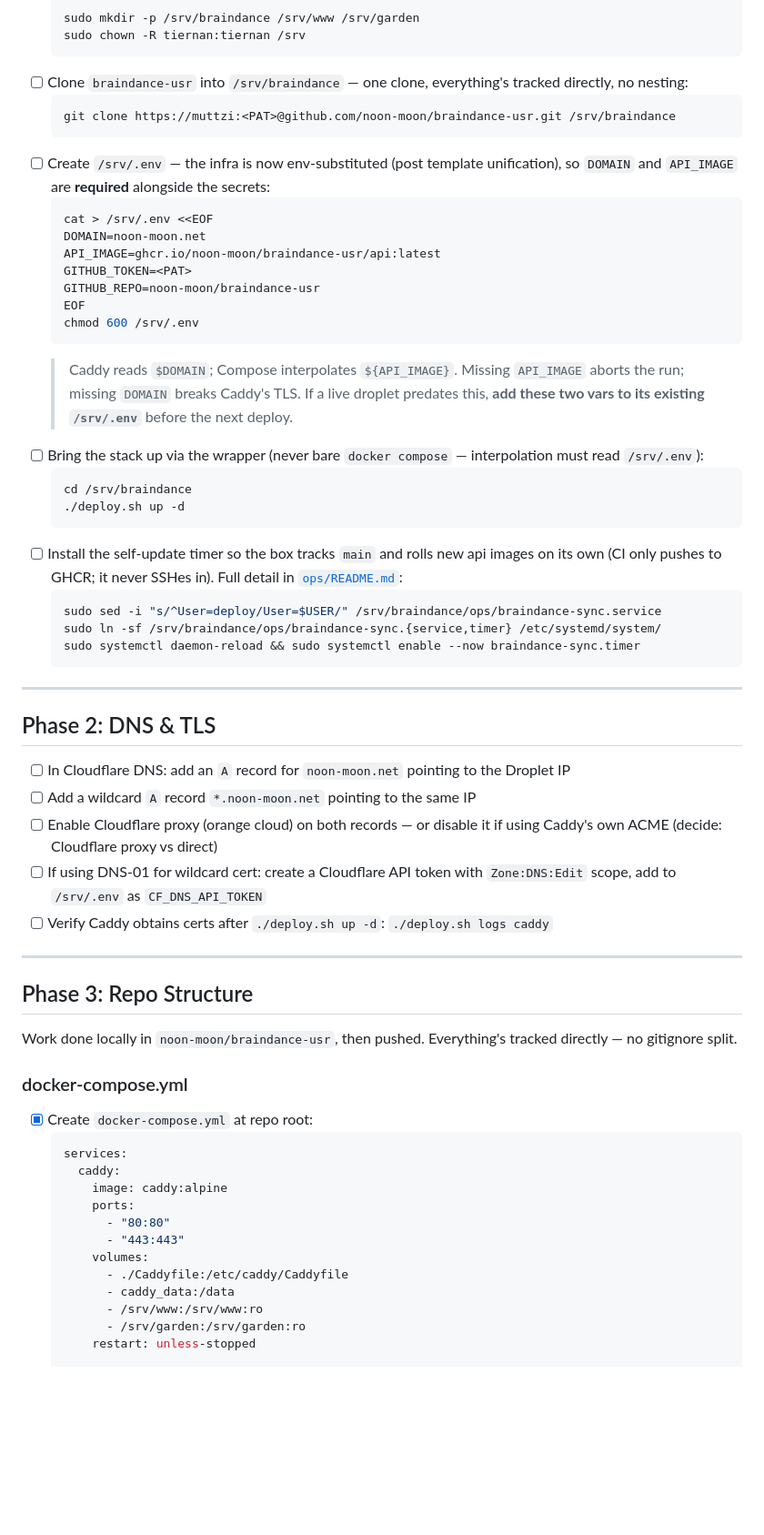
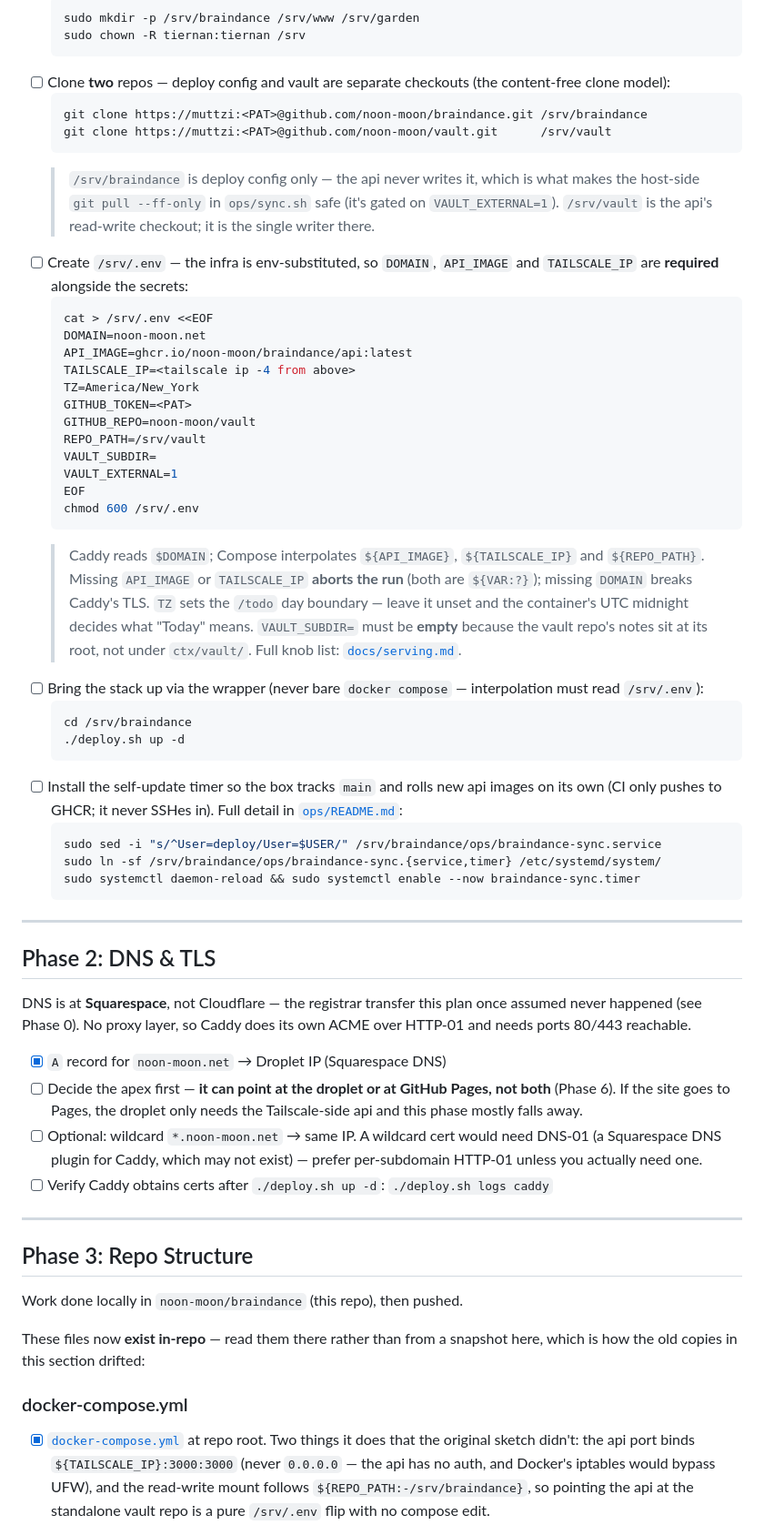
Before and after one commit to noon-moon/braindance, a Markdown page: ctx/vps-setup.md, the part around one of its changes. Shown at 91% size. Drawn GitHub-style; blank space fills up the shorter version.

````diff
--- a/ctx/vps-setup.md
+++ b/ctx/vps-setup.md
@@ -71,21 +73,28 @@ Follow this order exactly — UFW before Docker, Tailscale before UFW enable.
   sudo mkdir -p /srv/braindance /srv/www /srv/garden
   sudo chown -R tiernan:tiernan /srv
   ```
-- [ ] Clone `braindance-usr` into `/srv/braindance` — one clone, everything's tracked directly, no nesting:
+- [ ] Clone **two** repos — deploy config and vault are separate checkouts (the content-free clone model):
   ```bash
-  git clone https://muttzi:<PAT>@github.com/noon-moon/braindance-usr.git /srv/braindance
+  git clone https://muttzi:<PAT>@github.com/noon-moon/braindance.git /srv/braindance
+  git clone https://muttzi:<PAT>@github.com/noon-moon/vault.git      /srv/vault
   ```
-- [ ] Create `/srv/.env` — the infra is now env-substituted (post template unification), so `DOMAIN` and `API_IMAGE` are **required** alongside the secrets:
+  > `/srv/braindance` is deploy config only — the api never writes it, which is what makes the host-side `git pull --ff-only` in `ops/sync.sh` safe (it's gated on `VAULT_EXTERNAL=1`). `/srv/vault` is the api's read-write checkout; it is the single writer there.
+- [ ] Create `/srv/.env` — the infra is env-substituted, so `DOMAIN`, `API_IMAGE` and `TAILSCALE_IP` are **required** alongside the secrets:
   ```bash
   cat > /srv/.env <<EOF
   DOMAIN=noon-moon.net
-  API_IMAGE=ghcr.io/noon-moon/braindance-usr/api:latest
+  API_IMAGE=ghcr.io/noon-moon/braindance/api:latest
+  TAILSCALE_IP=<tailscale ip -4 from above>
+  TZ=America/New_York
   GITHUB_TOKEN=<PAT>
-  GITHUB_REPO=noon-moon/braindance-usr
+  GITHUB_REPO=noon-moon/vault
+  REPO_PATH=/srv/vault
+  VAULT_SUBDIR=
+  VAULT_EXTERNAL=1
   EOF
   chmod 600 /srv/.env
   ```
-  > Caddy reads `$DOMAIN`; Compose interpolates `${API_IMAGE}`. Missing `API_IMAGE` aborts the run; missing `DOMAIN` breaks Caddy's TLS. If a live droplet predates this, **add these two vars to its existing `/srv/.env`** before the next deploy.
+  > Caddy reads `$DOMAIN`; Compose interpolates `${API_IMAGE}`, `${TAILSCALE_IP}` and `${REPO_PATH}`. Missing `API_IMAGE` or `TAILSCALE_IP` **aborts the run** (both are `${VAR:?}`); missing `DOMAIN` breaks Caddy's TLS. `TZ` sets the `/todo` day boundary — leave it unset and the container's UTC midnight decides what "Today" means. `VAULT_SUBDIR=` must be **empty** because the vault repo's notes sit at its root, not under `ctx/vault/`. Full knob list: [`docs/serving.md`](../docs/serving.md).
 - [ ] Bring the stack up via the wrapper (never bare `docker compose` — interpolation must read `/srv/.env`):
   ```bash
   cd /srv/braindance
@@ -104,31 +113,21 @@ Follow this order exactly — UFW before Docker, Tailscale before UFW enable.
 
 ## Phase 2: DNS & TLS
 
-- [ ] In Cloudflare DNS: add an `A` record for `noon-moon.net` pointing to the Droplet IP
-- [ ] Add a wildcard `A` record `*.noon-moon.net` pointing to the same IP
-- [ ] Enable Cloudflare proxy (orange cloud) on both records — or disable it if using Caddy's own ACME (decide: Cloudflare proxy vs direct)
-- [ ] If using DNS-01 for wildcard cert: create a Cloudflare API token with `Zone:DNS:Edit` scope, add to `/srv/.env` as `CF_DNS_API_TOKEN`
+DNS is at **Squarespace**, not Cloudflare — the registrar transfer this plan once assumed never happened (see Phase 0). No proxy layer, so Caddy does its own ACME over HTTP-01 and needs ports 80/443 reachable.
+
+- [x] `A` record for `noon-moon.net` → Droplet IP (Squarespace DNS)
+- [ ] Decide the apex first — **it can point at the droplet or at GitHub Pages, not both** (Phase 6). If the site goes to Pages, the droplet only needs the Tailscale-side api and this phase mostly falls away.
+- [ ] Optional: wildcard `*.noon-moon.net` → same IP. A wildcard cert would need DNS-01 (a Squarespace DNS plugin for Caddy, which may not exist) — prefer per-subdomain HTTP-01 unless you actually need one.
 - [ ] Verify Caddy obtains certs after `./deploy.sh up -d`: `./deploy.sh logs caddy`
 
 ---
 
 ## Phase 3: Repo Structure
 
-Work done locally in `noon-moon/braindance-usr`, then pushed. Everything's tracked directly — no gitignore split.
+Work done locally in `noon-moon/braindance` (this repo), then pushed.
+
+These files now **exist in-repo** — read them there rather than from a snapshot here, which is how the old copies in this section drifted:
 
 ### docker-compose.yml
-- [x] Create `docker-compose.yml` at repo root:
-  ```yaml
-  services:
-    caddy:
-      image: caddy:alpine
-      ports:
-        - "80:80"
-        - "443:443"
-      volumes:
-        - ./Caddyfile:/etc/caddy/Caddyfile
-        - caddy_data:/data
-        - /srv/www:/srv/www:ro
-        - /srv/garden:/srv/garden:ro
-      restart: unless-stopped
+- [x] [`docker-compose.yml`](../docker-compose.yml) at repo root. Two things it does that the original sketch didn't: the api port binds `${TAILSCALE_IP}:3000:3000` (never `0.0.0.0` — the api has no auth, and Docker's iptables would bypass UFW), and the read-write mount follows `${REPO_PATH:-/srv/braindance}`, so pointing the api at the standalone vault repo is a pure `/srv/.env` flip with no compose edit.
 
````
Also changed, not shown: other parts of ctx/vps-setup.md (+49 -74 lines).
